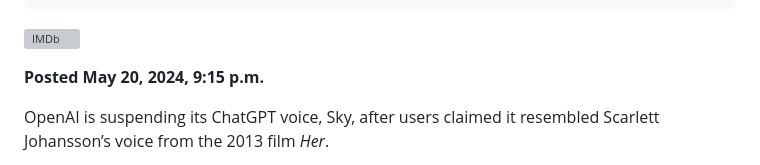
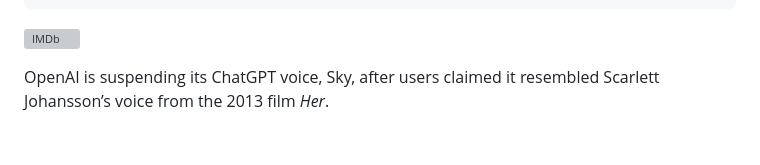
Before and after one commit to dataideaorg/dataidea-movies, a Markdown page: posts/openai_suspends_her/index.md, the part around the change. Rendered like a GitHub page; blank space fills up the shorter version; grey boxes are pictures that could not be loaded.

```diff
--- a/posts/openai_suspends_her/index.md
+++ b/posts/openai_suspends_her/index.md
@@ -6,8 +6,6 @@ categories: []
 ---
 
 ![IMDb](thumbnail.png)
-
-**Posted May 20, 2024, 9:15 p.m.**
 
 OpenAI is suspending its ChatGPT voice, Sky, after users claimed it resembled Scarlett Johansson’s voice from the 2013 film _Her_.
 
```
